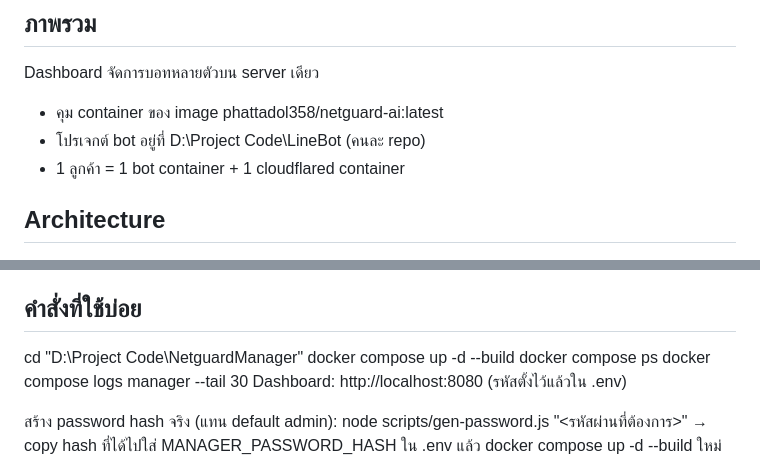
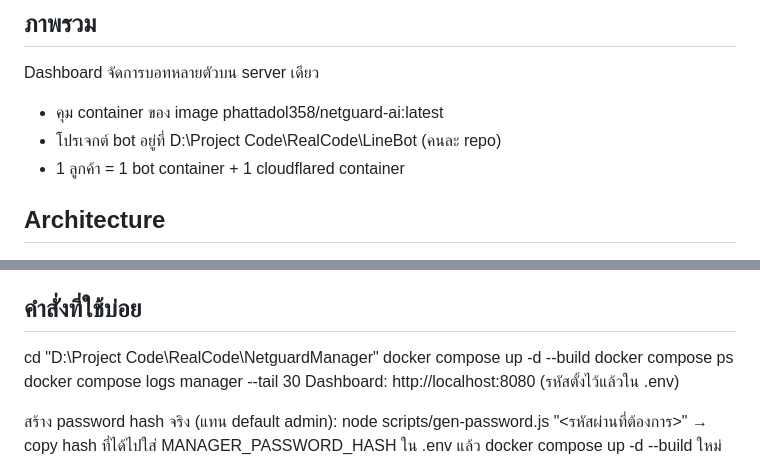
Before and after one commit to mjukao/NetguardManager, a Markdown page: CLAUDE.md, 2 parts joined by grey strips. GitHub-like rendering.

Commit message:
docs: update paths in CLAUDE.md after moving project to RealCode

```diff
--- a/CLAUDE.md
+++ b/CLAUDE.md
@@ -3,7 +3,7 @@
 ## ภาพรวม
 Dashboard จัดการบอทหลายตัวบน server เดียว
 - คุม container ของ image phattadol358/netguard-ai:latest
-- โปรเจกต์ bot อยู่ที่ D:\Project Code\LineBot (คนละ repo)
+- โปรเจกต์ bot อยู่ที่ D:\Project Code\RealCode\LineBot (คนละ repo)
 - 1 ลูกค้า = 1 bot container + 1 cloudflared container
 
 ## Architecture
@@ -106,7 +106,7 @@ Dashboard จัดการบอทหลายตัวบน server เด
   แม้ manager ไม่ได้เป็นคนสร้าง — ไม่ crash แต่ควรรู้ไว้
 
 ## คำสั่งที่ใช้บ่อย
-cd "D:\Project Code\NetguardManager"
+cd "D:\Project Code\RealCode\NetguardManager"
 docker compose up -d --build
 docker compose ps
 docker compose logs manager --tail 30
```
